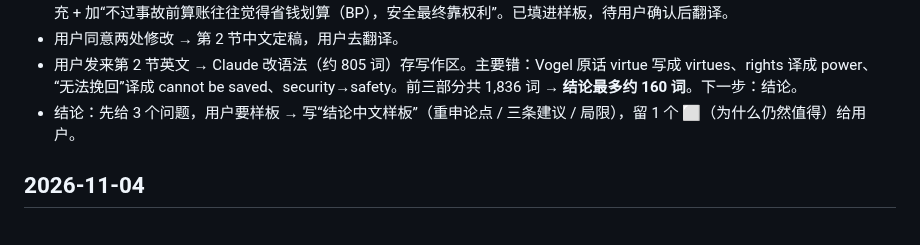
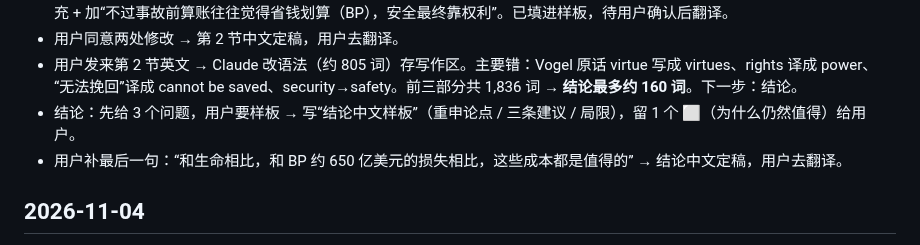
Before and after one commit to dollar3651314/mymba, a Markdown page: docs/progress.md, the part around the change. Rendered like a GitHub page.

Commit message:
BUSI 1772 论文：结论中文定稿
Co-Authored-By: Claude Opus 5.5 <noreply@anthropic.com>
Claude-Session: https://claude.ai/code/session_01GhXFuAnrmgytSsQ1ZW6Uej

```diff
--- a/docs/progress.md
+++ b/docs/progress.md
@@ -8,6 +8,7 @@
 - 用户同意两处修改 → 第 2 节中文定稿，用户去翻译。
 - 用户发来第 2 节英文 → Claude 改语法（约 805 词）存写作区。主要错：Vogel 原话 virtue 写成 virtues、rights 译成 power、“无法挽回”译成 cannot be saved、security→safety。前三部分共 1,836 词 → **结论最多约 160 词**。下一步：结论。
 - 结论：先给 3 个问题，用户要样板 → 写“结论中文样板”（重申论点 / 三条建议 / 局限），留 1 个 ⬜（为什么仍然值得）给用户。
+- 用户补最后一句：“和生命相比，和 BP 约 650 亿美元的损失相比，这些成本都是值得的” → 结论中文定稿，用户去翻译。
 
 ## 2026-11-04
 - 用户发来第 1 节 6 题中文版 → 内容都对；第 3 题自己给 P1–P4 每步起名，保留。字数不够（约 550–650 → 目标 850）：建议补 Friedman 污染例子 (p. 212–213)、三条理由连回“安全由政府定”、Freeman 推理几步 + 连钻井、1e 结论句（采用伦理版）+ Table 1 引导句 + 用户自己一句判断。写作区“第 1 节：你的中文版 + Claude 意见”。等用户补完确认再翻译。
```
Also changed, not shown: content/busi1772/a-workspace.md (+2 -2 lines).
